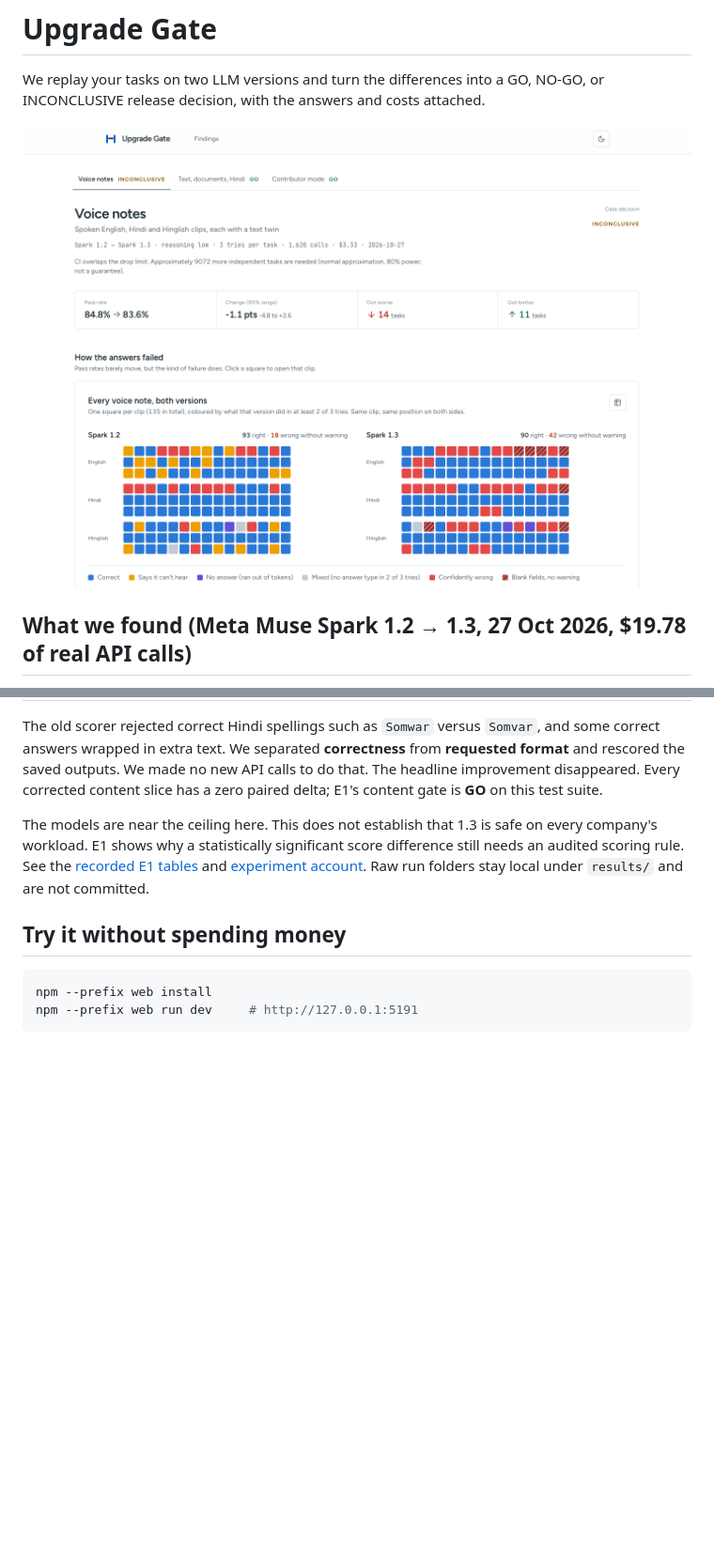
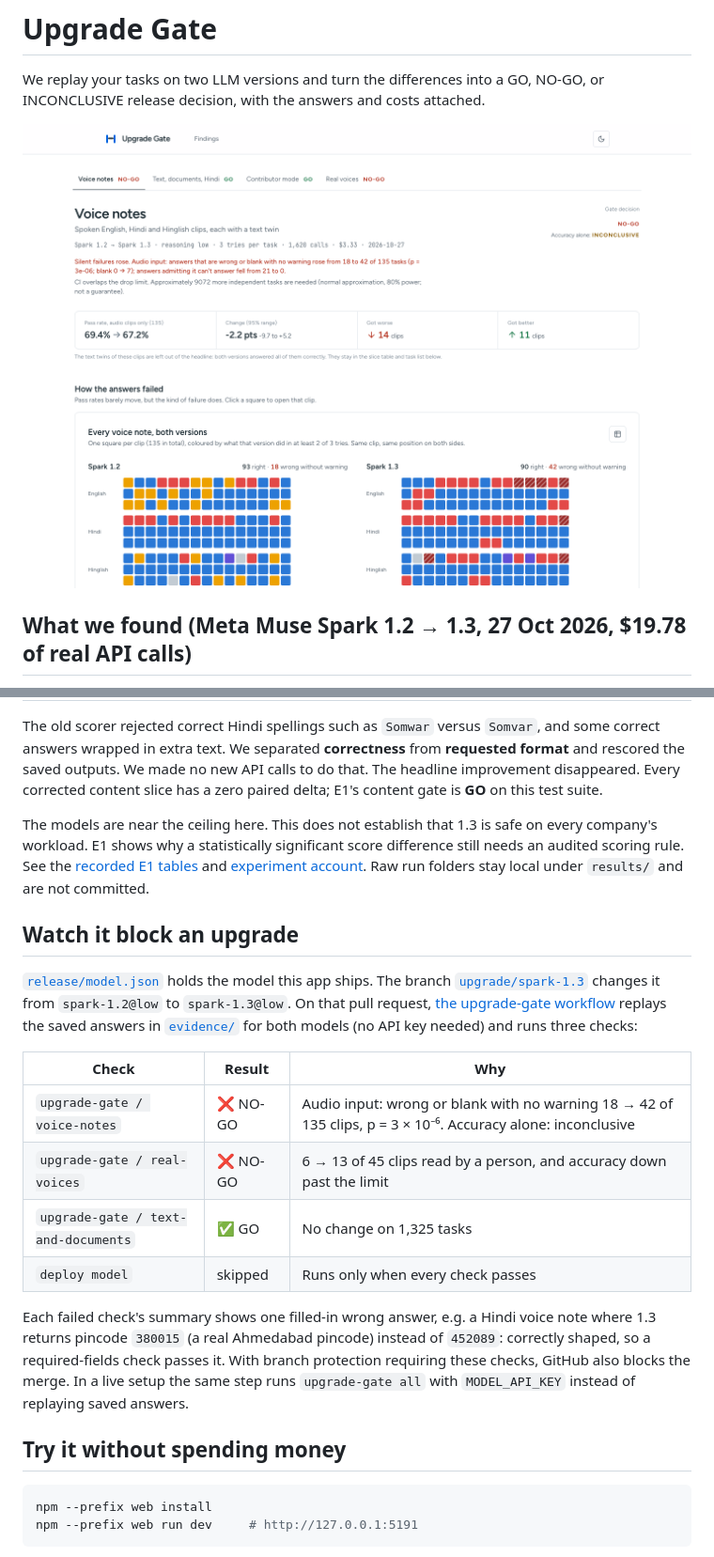
Before and after one commit to UtsavInTech/upgrade-gate, a Markdown page: README.md, 2 parts joined by grey strips. Shown at 94% size. Drawn GitHub-style; pictures changed too: web/screenshots/report.png; blank space fills up the shorter version.

Commit message:
claude: README and demo script open with the real blocked upgrade PR; fresh screenshots
Co-Authored-By: Claude Opus 5.5 <noreply@anthropic.com>

```diff
--- a/README.md
+++ b/README.md
@@ -34,6 +34,25 @@ We ran **1,325 tasks × two Muse Spark versions × three repeats: 7,950 saved ca
 The old scorer rejected correct Hindi spellings such as `Somwar` versus `Somvar`, and some correct answers wrapped in extra text. We separated **correctness** from **requested format** and rescored the saved outputs. We made no new API calls to do that. The headline improvement disappeared. Every corrected content slice has a zero paired delta; E1's content gate is **GO** on this test suite.
 
 The models are near the ceiling here. This does not establish that 1.3 is safe on every company's workload. E1 shows why a statistically significant score difference still needs an audited scoring rule. See the [recorded E1 tables](experiments/out/e1_upgrade.md) and [experiment account](findings/LOG.md#e1-result-spark-12--13-and-a-scorer-that-invented-an-improvement). Raw run folders stay local under `results/` and are not committed.
+
+## Watch it block an upgrade
+
+[`release/model.json`](release/model.json) holds the model this app ships. The branch
+[`upgrade/spark-1.3`](https://github.com/UtsavInTech/upgrade-gate/compare/main...upgrade/spark-1.3) changes it from
+`spark-1.2@low` to `spark-1.3@low`. On that pull request, [the upgrade-gate workflow](.github/workflows/upgrade-gate.yml)
+replays the saved answers in [`evidence/`](evidence) for both models (no API key needed) and runs three checks:
+
+| Check | Result | Why |
+|---|---|---|
+| `upgrade-gate / voice-notes` | ❌ NO-GO | Audio input: wrong or blank with no warning 18 → 42 of 135 clips, p = 3 × 10⁻⁶. Accuracy alone: inconclusive |
+| `upgrade-gate / real-voices` | ❌ NO-GO | 6 → 13 of 45 clips read by a person, and accuracy down past the limit |
+| `upgrade-gate / text-and-documents` | ✅ GO | No change on 1,325 tasks |
+| `deploy model` | skipped | Runs only when every check passes |
+
+Each failed check's summary shows one filled-in wrong answer, e.g. a Hindi voice note where 1.3 returns pincode
+`380015` (a real Ahmedabad pincode) instead of `452089`: correctly shaped, so a required-fields check passes it. With
+branch protection requiring these checks, GitHub also blocks the merge. In a live setup the same step runs
+`upgrade-gate all` with `MODEL_API_KEY` instead of replaying saved answers.
 
 ## Try it without spending money
 
```
Also changed, not shown: docs/DEMO.md (+16 -15 lines), web/screenshots/home.png.
